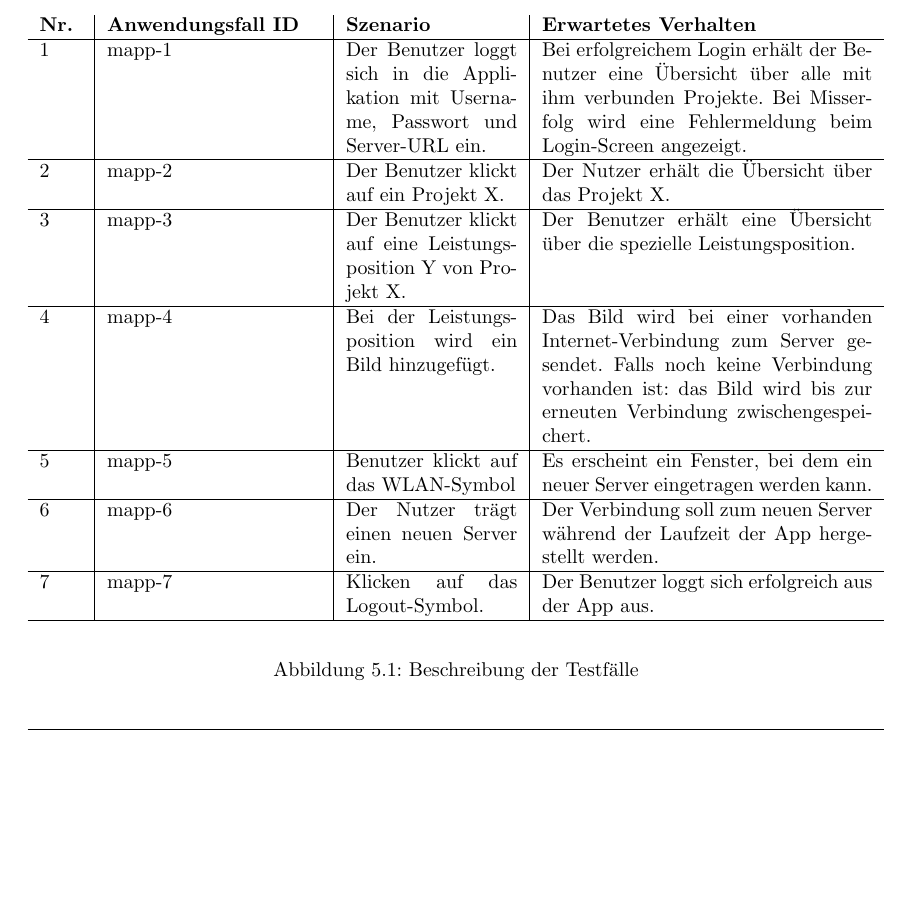
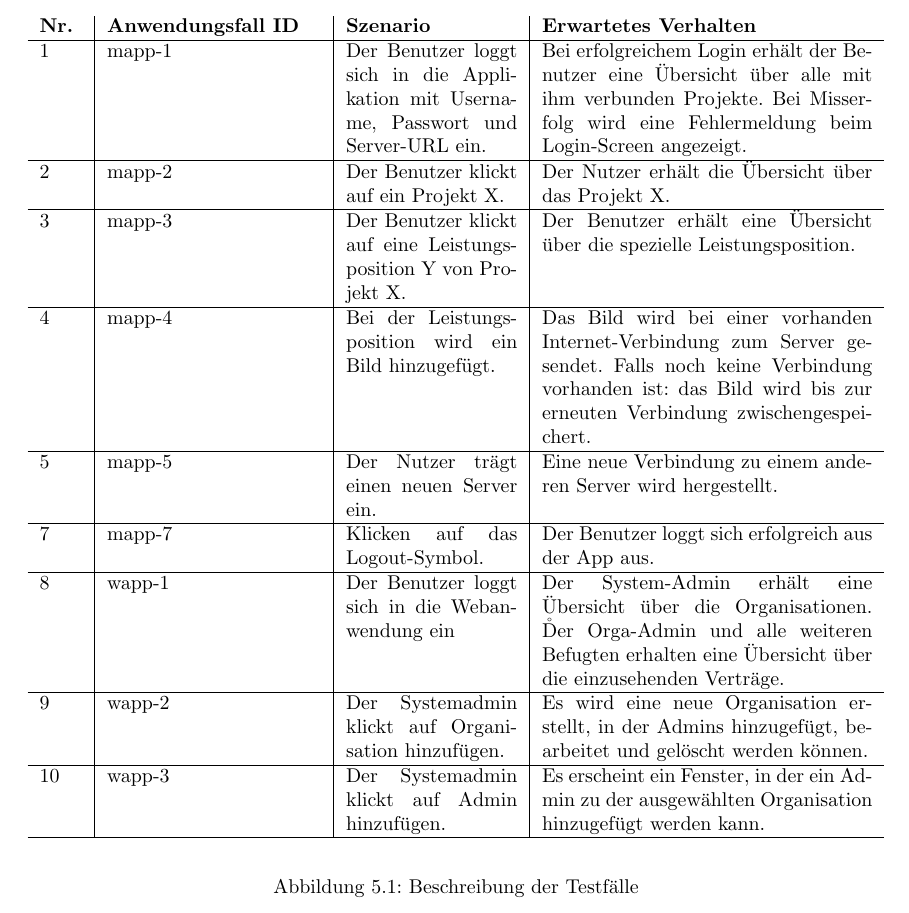
Before and after one commit to atakan-kara99/SmartBuildingSolutions, a LaTeX document (Pflichtenheft/pflichtenheft.tex, which reads Pflichtenheft/kapitel/testfaelle.tex): part of page 18 of 23 before the commit and part of page 19 of 24 after it, cut so that both start at the same text, the shorter picture padded with empty space. Compiled offline with pdfLaTeX.

Commit message:
added more test cases

```diff
--- a/Pflichtenheft/kapitel/testfaelle.tex
+++ b/Pflichtenheft/kapitel/testfaelle.tex
@@ -10,13 +10,17 @@ Stil und Formatierung sind variabel.
 	\begin{center}
 		\begin{tabularx}{\textwidth}{ p{.05\textwidth} | p{.25\textwidth} | p{.2\textwidth} | X }
 			\textbf{Nr.} & \textbf{Anwendungsfall ID} & \textbf{Szenario} & \textbf{Erwartetes Verhalten} \\ \hline
+			%%---- comment section ----%%
 			1 & mapp-1 & Der Benutzer loggt sich in die Applikation mit Username, Passwort und Server-URL ein. & Bei erfolgreichem Login erhält der Benutzer eine Übersicht über alle mit ihm verbunden Projekte. Bei Misserfolg wird eine Fehlermeldung beim Login-Screen angezeigt. \\ \hline
 			2 & mapp-2 & Der Benutzer klickt auf ein Projekt X. & Der Nutzer erhält die Übersicht über das Projekt X. \\ \hline
 			3 & mapp-3 & Der Benutzer klickt auf eine Leistungsposition Y von Projekt X. & Der Benutzer erhält eine Übersicht über die spezielle Leistungsposition. \\ \hline
 			4 & mapp-4 & Bei der Leistungsposition wird ein Bild hinzugefügt. & Das Bild wird bei einer vorhanden Internet-Verbindung zum Server gesendet. Falls noch keine Verbindung vorhanden ist: das Bild wird bis zur erneuten Verbindung zwischengespeichert. \\ \hline
-			5 & mapp-5 & Benutzer klickt auf das WLAN-Symbol & Es erscheint ein Fenster, bei dem ein neuer Server eingetragen werden kann. \\ \hline
-			6 & mapp-6 & Der Nutzer trägt einen neuen Server ein. & Der Verbindung soll zum neuen Server während der Laufzeit der App hergestellt werden. \\ \hline
+			5 & mapp-5 & Der Nutzer trägt einen neuen Server ein. & Eine neue Verbindung zu einem anderen Server wird hergestellt. \\ \hline
 			7 & mapp-7 & Klicken auf das Logout-Symbol. & Der Benutzer loggt sich erfolgreich aus der App aus. \\ \hline
+			%%---- The web-app test cases are following.. ----%%
+			8 & wapp-1 & Der Benutzer loggt sich in die Webanwendung ein & Der System-Admin erhält eine Übersicht über die Organisationen. \r Der Orga-Admin und alle weiteren Befugten erhalten eine Übersicht über die einzusehenden Verträge. \\ \hline
+			9 & wapp-2 & Der Systemadmin klickt auf Organisation hinzufügen. & Es wird eine neue Organisation erstellt, in der Admins hinzugefügt, bearbeitet und gelöscht werden können. \\ \hline
+			10 & wapp-3 & Der Systemadmin klickt auf Admin hinzufügen. & Es erscheint ein Fenster, in der ein Admin zu der ausgewählten Organisation hinzugefügt werden kann. \\ \hline
 		\end{tabularx}
 	\end{center}
 	\caption{Beschreibung der Testfälle}
```
